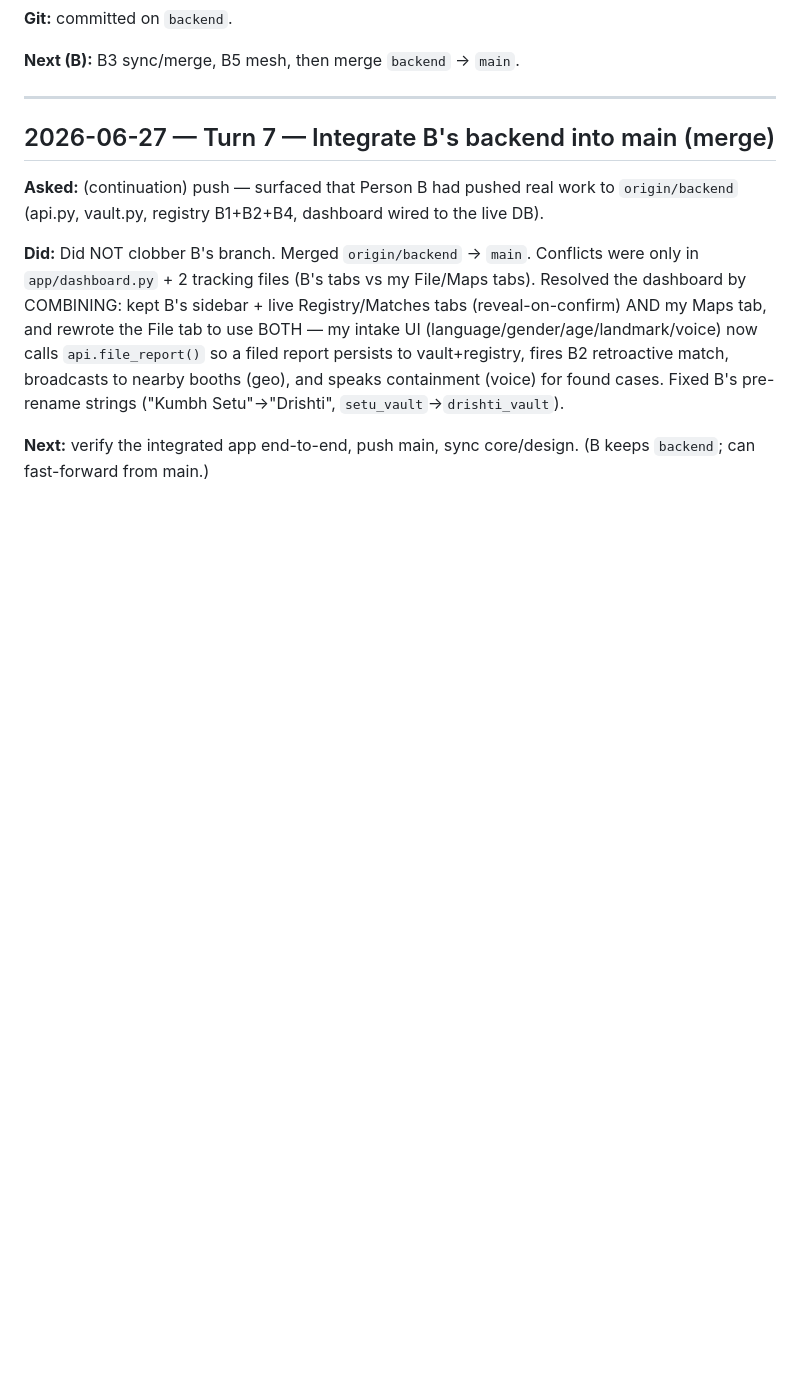
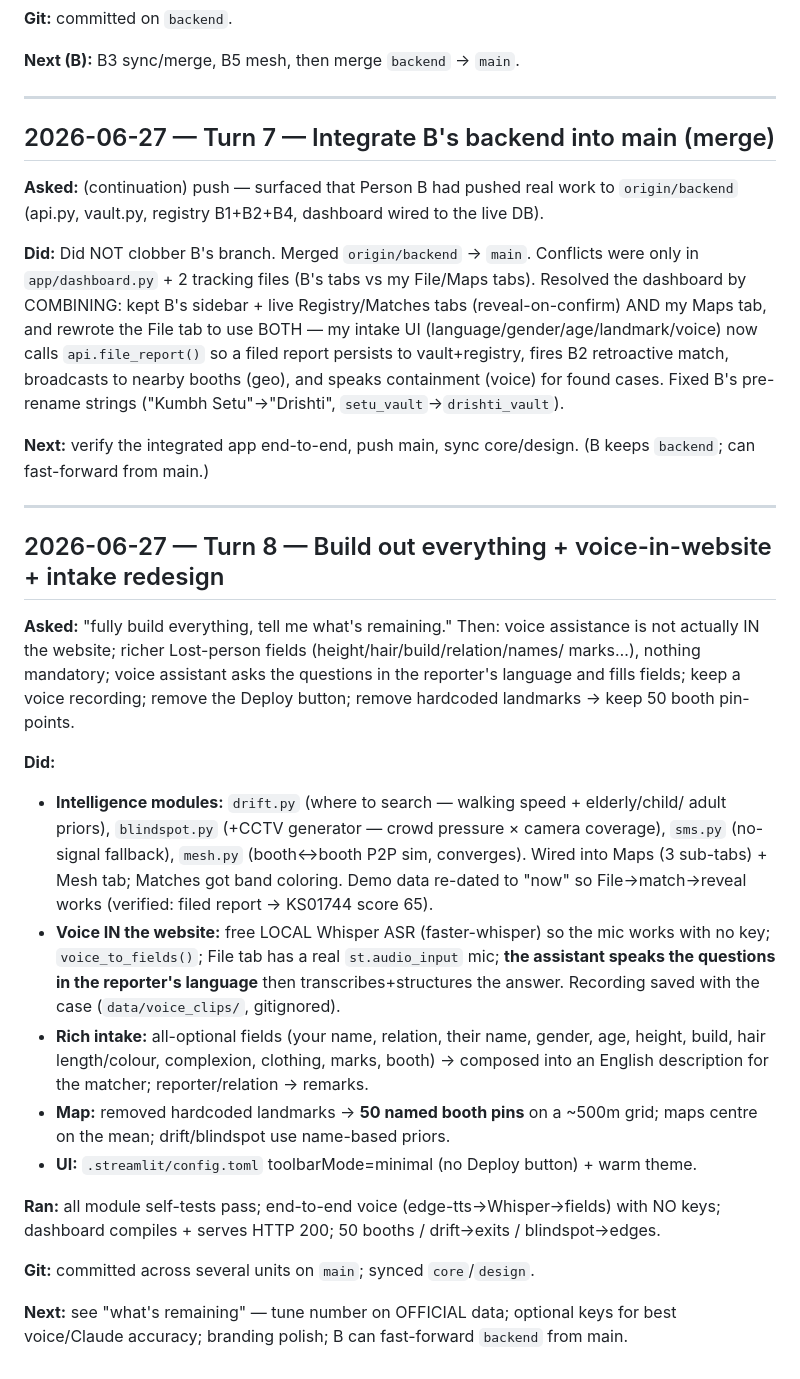
Before and after one commit to Preethesh16/Drishti, a Markdown page: PHASE_LOG.md, the part around the change. Rendered like a GitHub page; blank space fills up the shorter version.

Commit message:
docs: turn 8 — voice-in-website, drift/blindspot/mesh/sms, 50 booths, rich intake
Co-Authored-By: Claude Opus 4.8 <noreply@anthropic.com>

```diff
--- a/PHASE_LOG.md
+++ b/PHASE_LOG.md
@@ -251,3 +251,38 @@ persists to vault+registry, fires B2 retroactive match, broadcasts to nearby boo
 
 **Next:** verify the integrated app end-to-end, push main, sync core/design. (B keeps
 `backend`; can fast-forward from main.)
+
+---
+
+## 2026-06-27 — Turn 8 — Build out everything + voice-in-website + intake redesign
+
+**Asked:** "fully build everything, tell me what's remaining." Then: voice assistance is
+not actually IN the website; richer Lost-person fields (height/hair/build/relation/names/
+marks…), nothing mandatory; voice assistant asks the questions in the reporter's language
+and fills fields; keep a voice recording; remove the Deploy button; remove hardcoded
+landmarks → keep 50 booth pin-points.
+
+**Did:**
+- **Intelligence modules:** `drift.py` (where to search — walking speed + elderly/child/
+  adult priors), `blindspot.py` (+CCTV generator — crowd pressure × camera coverage),
+  `sms.py` (no-signal fallback), `mesh.py` (booth↔booth P2P sim, converges). Wired into
+  Maps (3 sub-tabs) + Mesh tab; Matches got band coloring. Demo data re-dated to "now" so
+  File→match→reveal works (verified: filed report → KS01744 score 65).
+- **Voice IN the website:** free LOCAL Whisper ASR (faster-whisper) so the mic works with
+  no key; `voice_to_fields()`; File tab has a real `st.audio_input` mic; **the assistant
+  speaks the questions in the reporter's language** then transcribes+structures the answer.
+  Recording saved with the case (`data/voice_clips/`, gitignored).
+- **Rich intake:** all-optional fields (your name, relation, their name, gender, age,
+  height, build, hair length/colour, complexion, clothing, marks, booth) → composed into
+  an English description for the matcher; reporter/relation → remarks.
+- **Map:** removed hardcoded landmarks → **50 named booth pins** on a ~500m grid; maps
+  centre on the mean; drift/blindspot use name-based priors.
+- **UI:** `.streamlit/config.toml` toolbarMode=minimal (no Deploy button) + warm theme.
+
+**Ran:** all module self-tests pass; end-to-end voice (edge-tts→Whisper→fields) with NO
+keys; dashboard compiles + serves HTTP 200; 50 booths / drift→exits / blindspot→edges.
+
+**Git:** committed across several units on `main`; synced `core`/`design`.
+
+**Next:** see "what's remaining" — tune number on OFFICIAL data; optional keys for best
+voice/Claude accuracy; branding polish; B can fast-forward `backend` from main.
```
Also changed, not shown: CONTEXT.md (+11 -4 lines), PROGRESS.md (+17 -12 lines).
